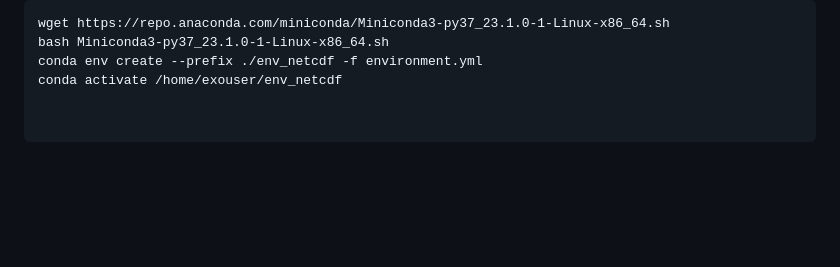
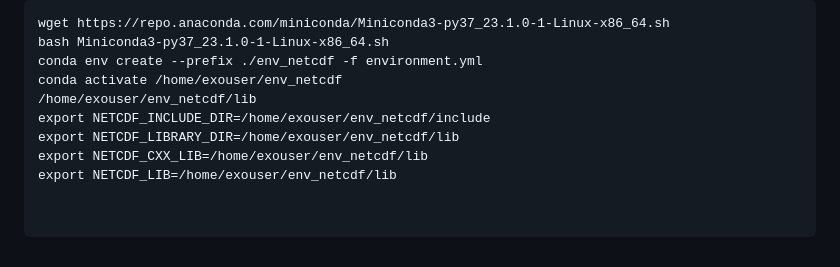
Before and after one commit to schism-dev/schism_visit_plugin, a Markdown page: linux_build_instructions.md, the part around the change. GitHub-like rendering; blank space fills up the shorter version.

```diff
--- a/linux_build_instructions.md
+++ b/linux_build_instructions.md
@@ -146,3 +146,8 @@ wget https://repo.anaconda.com/miniconda/Miniconda3-py37_23.1.0-1-Linux-x86_64.s
 bash Miniconda3-py37_23.1.0-1-Linux-x86_64.sh
 conda env create --prefix ./env_netcdf -f environment.yml
 conda activate /home/exouser/env_netcdf
+/home/exouser/env_netcdf/lib
+export NETCDF_INCLUDE_DIR=/home/exouser/env_netcdf/include
+export NETCDF_LIBRARY_DIR=/home/exouser/env_netcdf/lib
+export NETCDF_CXX_LIB=/home/exouser/env_netcdf/lib
+export NETCDF_LIB=/home/exouser/env_netcdf/lib
```
